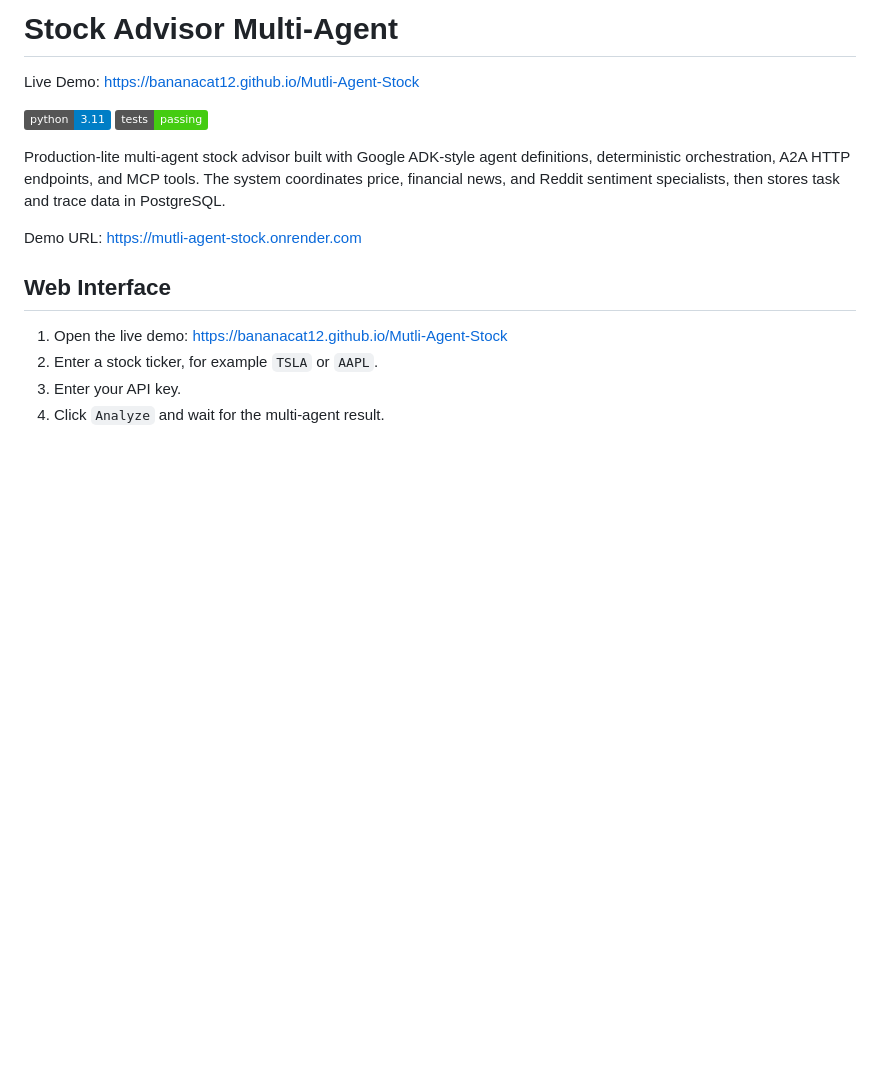
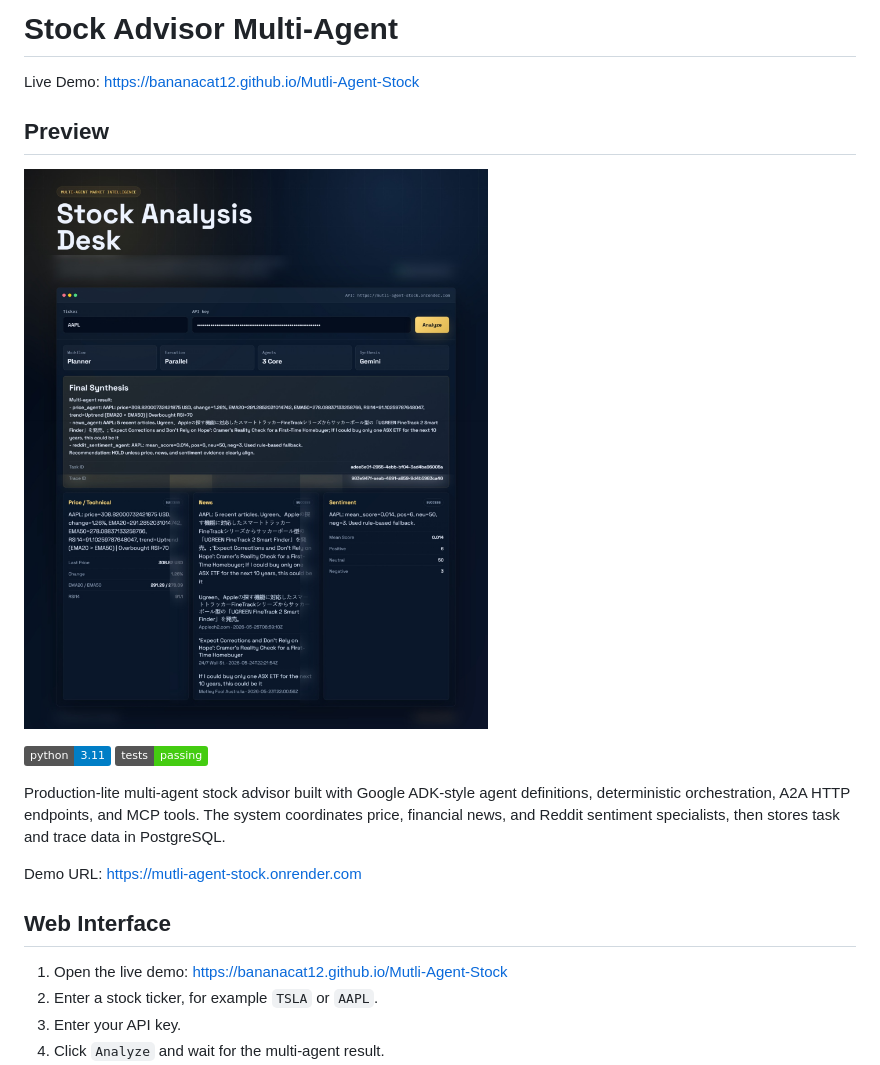
Before and after one commit to bananacat12/Mutli-Agent-Stock, a Markdown page: README.md, the part around the change. Drawn GitHub-style; pictures changed too: assets/screenshot.jpeg (added); badges without logos; blank space fills up the shorter version.

Commit message:
docs: add preview screenshot and update README

```diff
--- a/README.md
+++ b/README.md
@@ -1,6 +1,9 @@
 # Stock Advisor Multi-Agent
 
 Live Demo: https://bananacat12.github.io/Mutli-Agent-Stock
+
+## Preview
+![Stock Analysis Desk](./assets/screenshot.jpeg)
 
 ![Python](https://img.shields.io/badge/python-3.11-blue)
 ![Tests](https://img.shields.io/badge/tests-passing-brightgreen)
```
